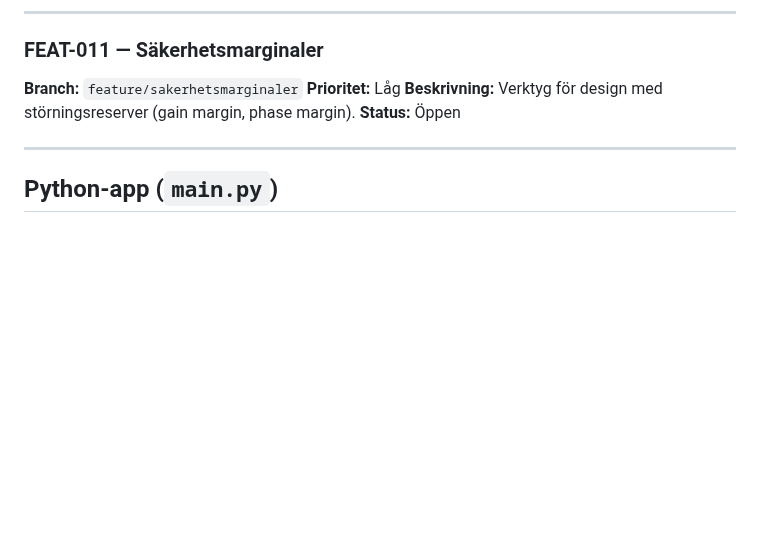
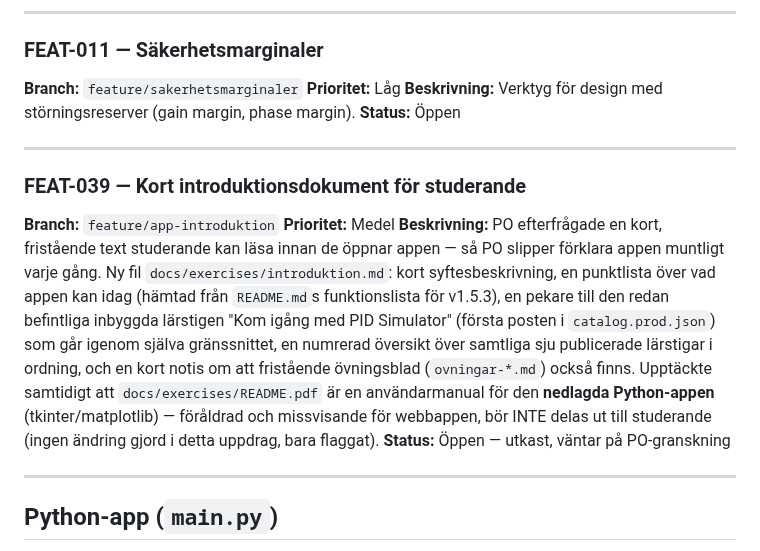
Before and after one commit to PeMan68/PID-simulator, a Markdown page: docs/tracking/todo.md, the part around the change. Drawn GitHub-style; blank space fills up the shorter version.

Commit message:
docs(FEAT-039): kort introduktionsdokument för studerande
Co-Authored-By: Claude Sonnet 5 <noreply@anthropic.com>

```diff
--- a/docs/tracking/todo.md
+++ b/docs/tracking/todo.md
@@ -1226,6 +1226,25 @@ Verktyg för design med störningsreserver (gain margin, phase margin).
 
 ---
 
+### FEAT-039 — Kort introduktionsdokument för studerande
+**Branch:** `feature/app-introduktion`
+**Prioritet:** Medel
+**Beskrivning:**
+PO efterfrågade en kort, fristående text studerande kan läsa innan de öppnar appen — så
+PO slipper förklara appen muntligt varje gång. Ny fil
+`docs/exercises/introduktion.md`: kort syftesbeskrivning, en punktlista över vad appen
+kan idag (hämtad från `README.md`s funktionslista för v1.5.3), en pekare till den redan
+befintliga inbyggda lärstigen "Kom igång med PID Simulator" (första posten i
+`catalog.prod.json`) som går igenom själva gränssnittet, en numrerad översikt över samtliga
+sju publicerade lärstigar i ordning, och en kort notis om att fristående övningsblad
+(`ovningar-*.md`) också finns. Upptäckte samtidigt att `docs/exercises/README.pdf` är en
+användarmanual för den **nedlagda Python-appen** (tkinter/matplotlib) — föråldrad och
+missvisande för webbappen, bör INTE delas ut till studerande (ingen ändring gjord i detta
+uppdrag, bara flaggat).
+**Status:** Öppen — utkast, väntar på PO-granskning
+
+---
+
 ## Python-app (`main.py`)
 
 Python-appen är nedlagd — se BESLUT-002. Alla öppna Python-features är stängda utan
```
Also changed, not shown: docs/exercises/introduktion.md (added, +65 -0 lines).
